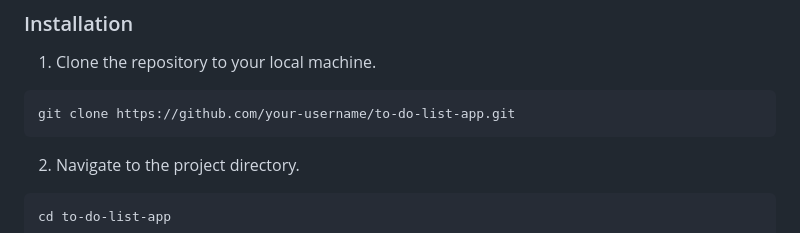
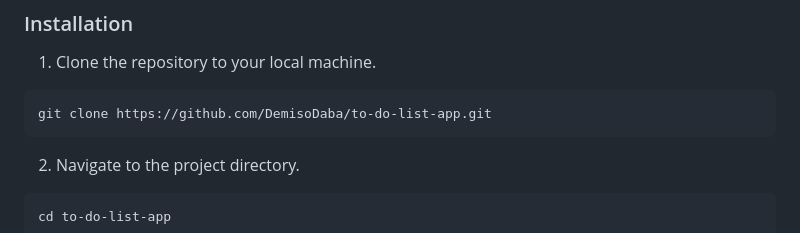
Before and after one commit to DemisoDaba/basic-todo-app, a Markdown page: README.md, the part around the change. Drawn GitHub-style.

````diff
--- a/README.md
+++ b/README.md
@@ -39,7 +39,7 @@ Follow these instructions to get a copy of the project up and running on your lo
 1. Clone the repository to your local machine.
 
 ```
-git clone https://github.com/your-username/to-do-list-app.git
+git clone https://github.com/DemisoDaba/to-do-list-app.git
 ```
 2. Navigate to the project directory.
 
````
